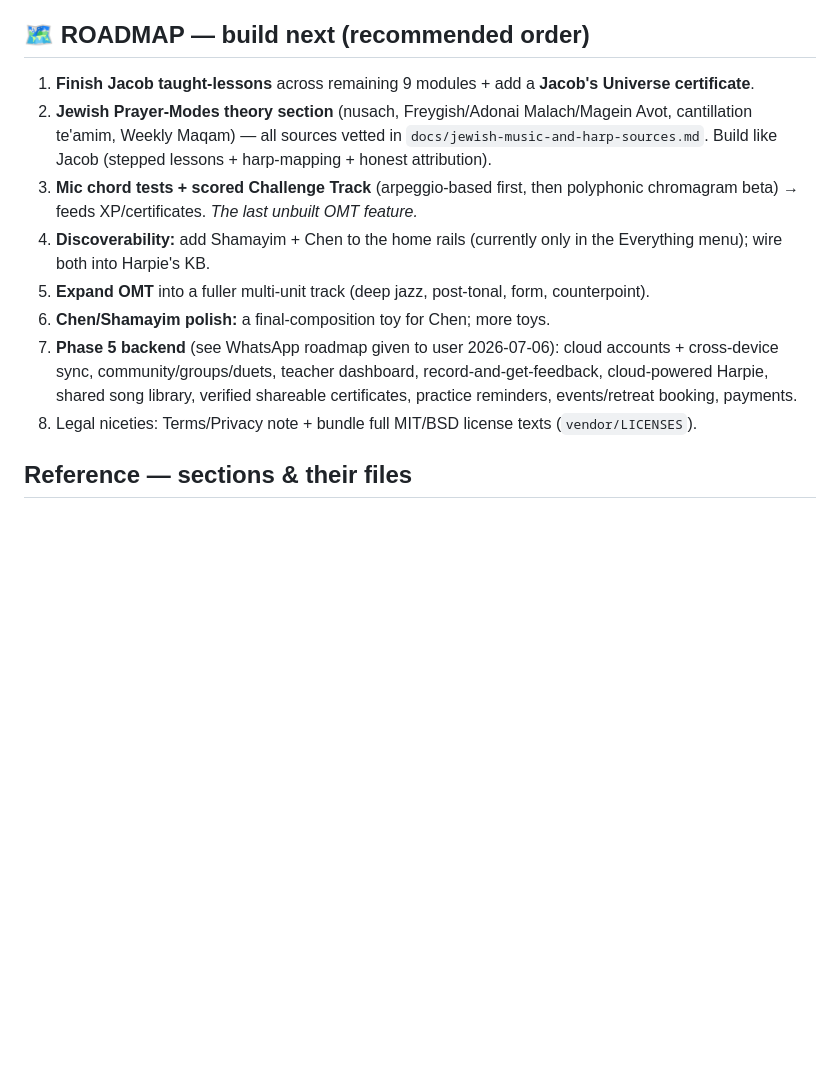
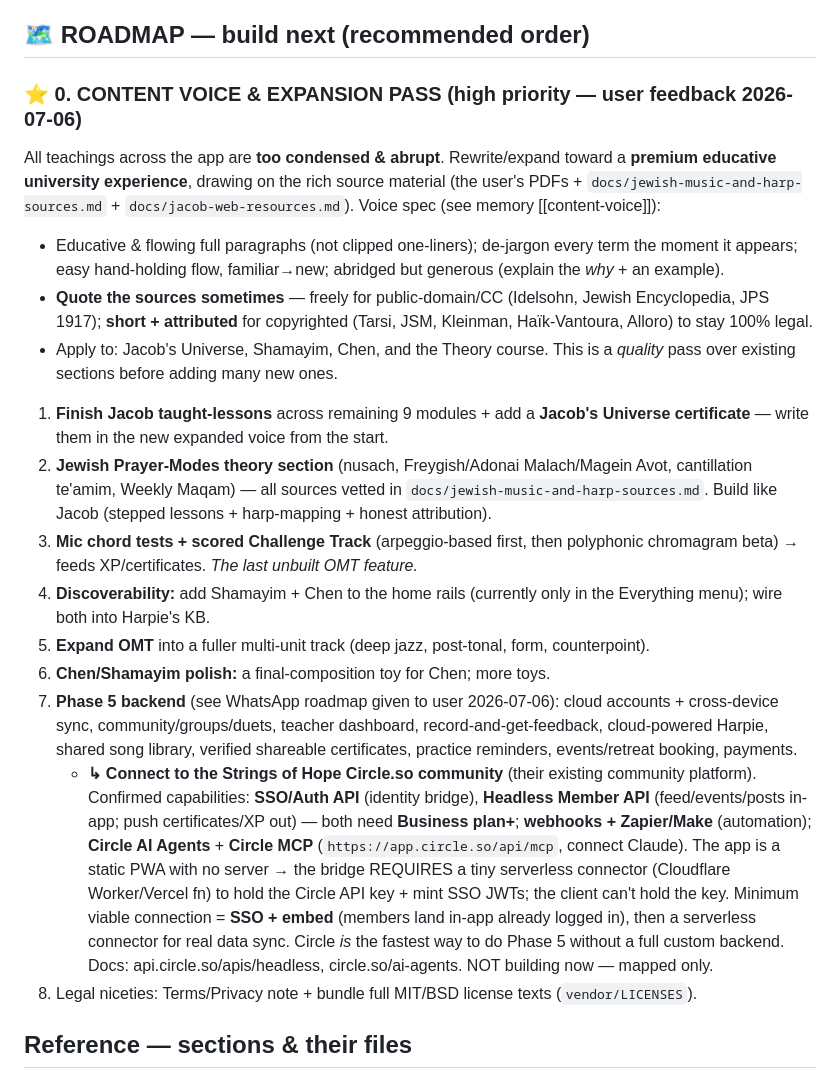
Before and after one commit to meridante-dev/strings-of-hope, a Markdown page: docs/RESUME-HERE-jacobs-universe.md, the part around the change. GitHub-like rendering; blank space fills up the shorter version.

Commit message:
Roadmap: add content-voice expansion pass (priority) + Circle.so connection map
Co-Authored-By: Claude Fable 5 <noreply@anthropic.com>

```diff
--- a/docs/RESUME-HERE-jacobs-universe.md
+++ b/docs/RESUME-HERE-jacobs-universe.md
@@ -16,13 +16,21 @@
 - Research preserved: `docs/jewish-music-and-harp-sources.md`, `docs/jacob-web-resources.md` (Scan 2).
 
 ## 🗺️ ROADMAP — build next (recommended order)
-1. **Finish Jacob taught-lessons** across remaining 9 modules + add a **Jacob's Universe certificate**.
+
+### ⭐ 0. CONTENT VOICE & EXPANSION PASS (high priority — user feedback 2026-07-06)
+All teachings across the app are **too condensed & abrupt**. Rewrite/expand toward a **premium educative university experience**, drawing on the rich source material (the user's PDFs + `docs/jewish-music-and-harp-sources.md` + `docs/jacob-web-resources.md`). Voice spec (see memory [[content-voice]]):
+- Educative & flowing full paragraphs (not clipped one-liners); de-jargon every term the moment it appears; easy hand-holding flow, familiar→new; abridged but generous (explain the *why* + an example).
+- **Quote the sources sometimes** — freely for public-domain/CC (Idelsohn, Jewish Encyclopedia, JPS 1917); **short + attributed** for copyrighted (Tarsi, JSM, Kleinman, Haïk-Vantoura, Alloro) to stay 100% legal.
+- Apply to: Jacob's Universe, Shamayim, Chen, and the Theory course. This is a *quality* pass over existing sections before adding many new ones.
+
+1. **Finish Jacob taught-lessons** across remaining 9 modules + add a **Jacob's Universe certificate** — write them in the new expanded voice from the start.
 2. **Jewish Prayer-Modes theory section** (nusach, Freygish/Adonai Malach/Magein Avot, cantillation te'amim, Weekly Maqam) — all sources vetted in `docs/jewish-music-and-harp-sources.md`. Build like Jacob (stepped lessons + harp-mapping + honest attribution).
 3. **Mic chord tests + scored Challenge Track** (arpeggio-based first, then polyphonic chromagram beta) → feeds XP/certificates. *The last unbuilt OMT feature.*
 4. **Discoverability:** add Shamayim + Chen to the home rails (currently only in the Everything menu); wire both into Harpie's KB.
 5. **Expand OMT** into a fuller multi-unit track (deep jazz, post-tonal, form, counterpoint).
 6. **Chen/Shamayim polish:** a final-composition toy for Chen; more toys.
 7. **Phase 5 backend** (see WhatsApp roadmap given to user 2026-07-06): cloud accounts + cross-device sync, community/groups/duets, teacher dashboard, record-and-get-feedback, cloud-powered Harpie, shared song library, verified shareable certificates, practice reminders, events/retreat booking, payments.
+   - **↳ Connect to the Strings of Hope Circle.so community** (their existing community platform). Confirmed capabilities: **SSO/Auth API** (identity bridge), **Headless Member API** (feed/events/posts in-app; push certificates/XP out) — both need **Business plan+**; **webhooks + Zapier/Make** (automation); **Circle AI Agents** + **Circle MCP** (`https://app.circle.so/api/mcp`, connect Claude). The app is a static PWA with no server → the bridge REQUIRES a tiny serverless connector (Cloudflare Worker/Vercel fn) to hold the Circle API key + mint SSO JWTs; the client can't hold the key. Minimum viable connection = **SSO + embed** (members land in-app already logged in), then a serverless connector for real data sync. Circle *is* the fastest way to do Phase 5 without a full custom backend. Docs: api.circle.so/apis/headless, circle.so/ai-agents. NOT building now — mapped only.
 8. Legal niceties: Terms/Privacy note + bundle full MIT/BSD license texts (`vendor/LICENSES`).
 
 ## Reference — sections & their files
```
